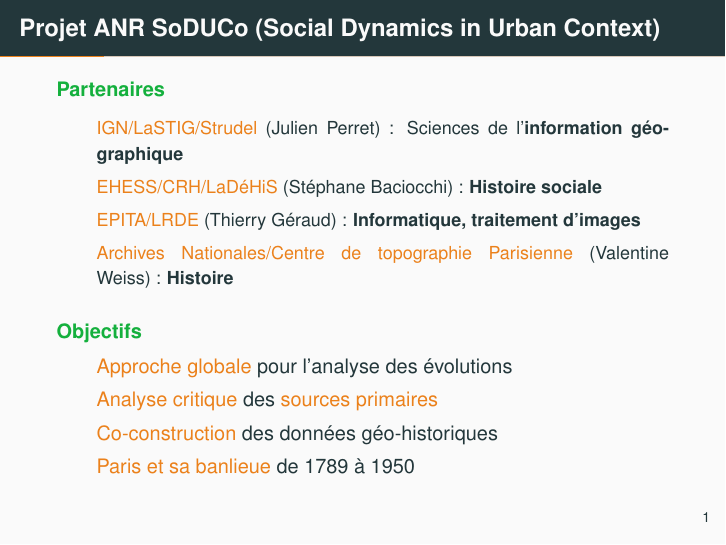
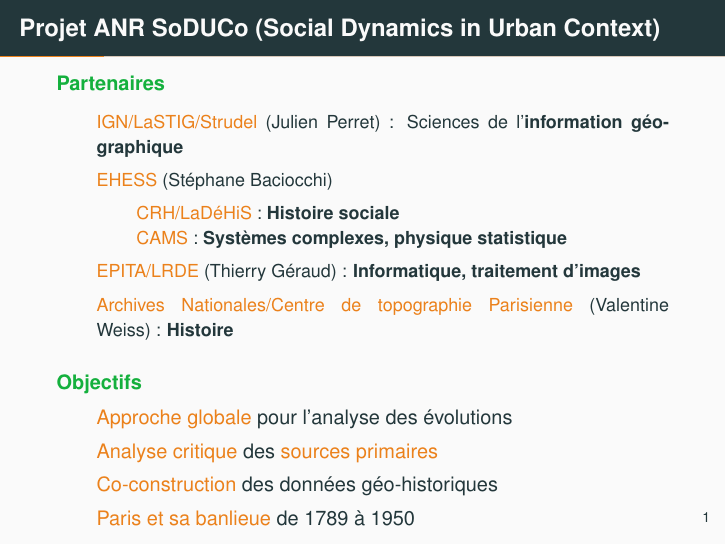
Before and after one commit to GeoHistoricalData/presentation-ANR, LaTeX slides (presentation.tex): page 2 of 12. Compiled offline with pdfLaTeX; the source files are stored in an older character set and shown here as Unicode.

Commit message:
adding CAMS

```diff
--- a/presentation.tex
+++ b/presentation.tex
@@ -61,7 +61,11 @@
       \small
       \begin{itemize}
       \item \alert{IGN/LaSTIG/Strudel} (Julien Perret)~: Sciences de l'\textbf{information géographique}
-      \item \alert{EHESS/CRH/LaDéHiS} (Stéphane Baciocchi)~: \textbf{Histoire sociale}
+      \item \alert{EHESS} (Stéphane Baciocchi)
+        \begin{itemize}
+          \item \alert{CRH/LaDéHiS}~: \textbf{Histoire sociale}
+          \item \alert{CAMS}~: \textbf{Systèmes complexes, physique statistique}
+        \end{itemize}
       \item \alert{EPITA/LRDE} (Thierry Géraud)~: \textbf{Informatique, traitement d'images}
       \item \alert{Archives Nationales/Centre de topographie Parisienne} (Valentine Weiss)~: \textbf{Histoire}
       \end{itemize}
```
